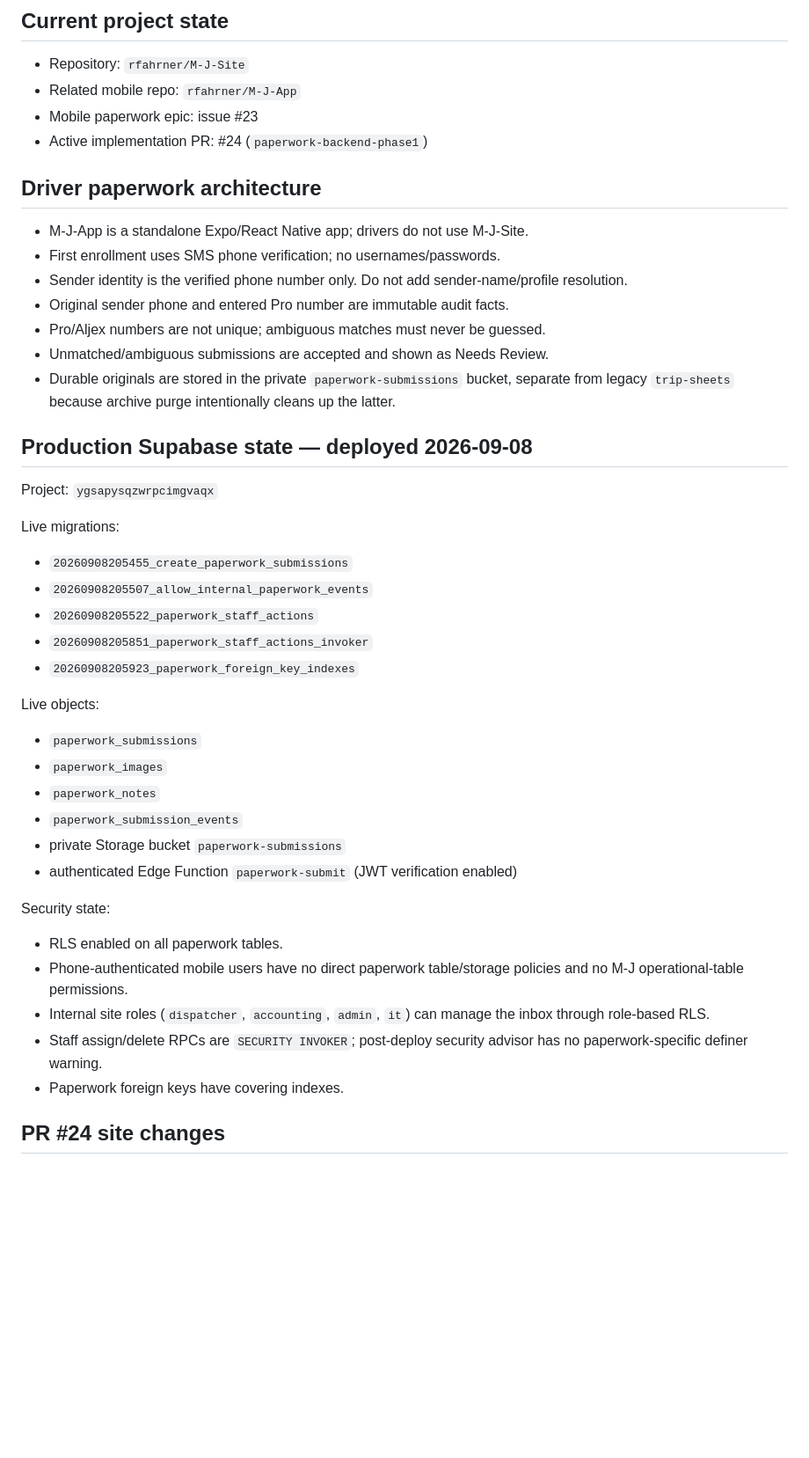
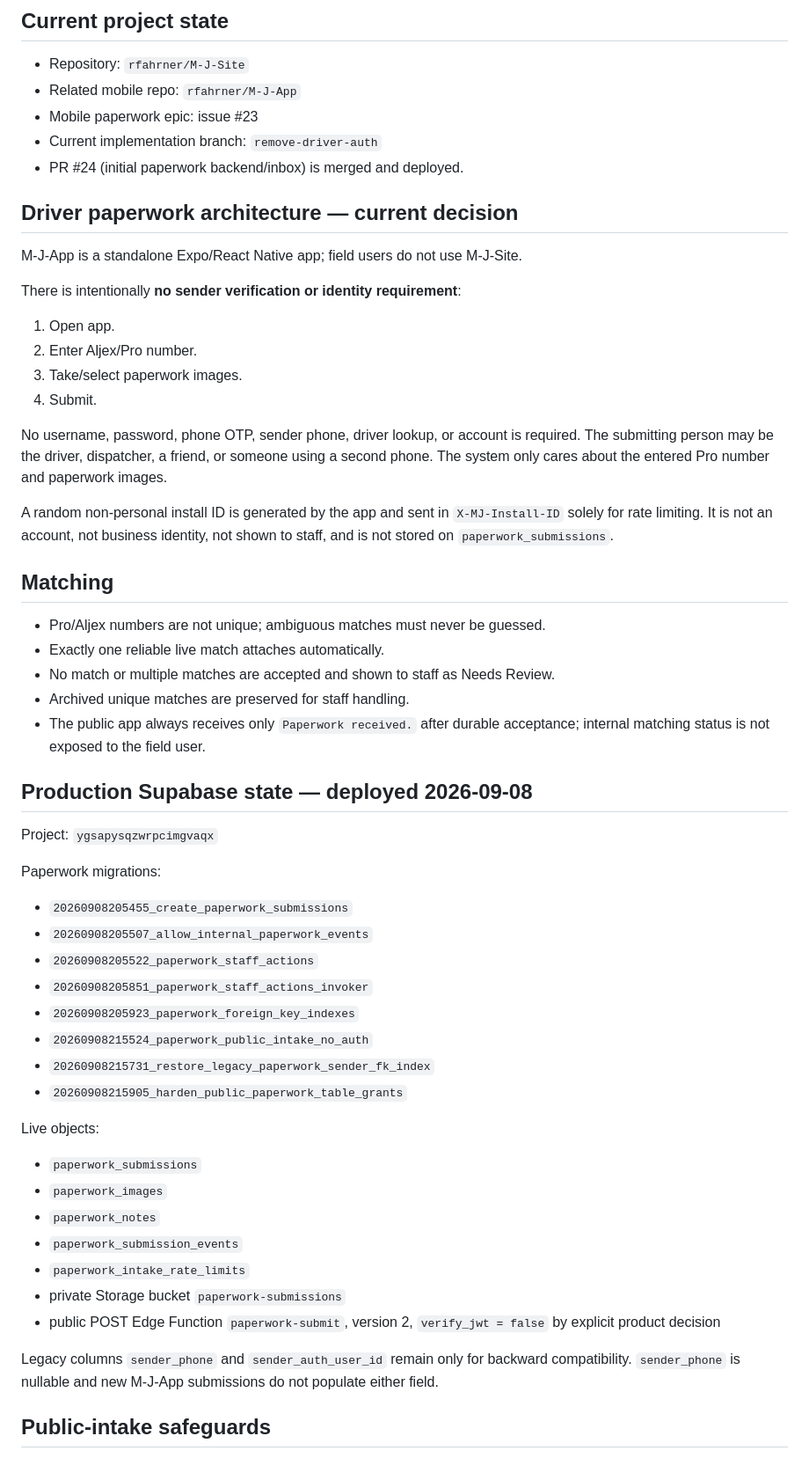
Before and after one commit to rfahrner/M-J-Site, a Markdown page: docs/AI_HANDOFF.md, the part around one of its changes. Shown at 88% size. Drawn GitHub-style; blank space fills up the shorter version.

```diff
--- a/docs/AI_HANDOFF.md
+++ b/docs/AI_HANDOFF.md
@@ -7,43 +7,56 @@ Use this file to transfer project state between ChatGPT/OpenAI tools, Claude/Cla
 - Repository: `rfahrner/M-J-Site`
 - Related mobile repo: `rfahrner/M-J-App`
 - Mobile paperwork epic: issue #23
-- Active implementation PR: #24 (`paperwork-backend-phase1`)
+- Current implementation branch: `remove-driver-auth`
+- PR #24 (initial paperwork backend/inbox) is merged and deployed.
 
-## Driver paperwork architecture
+## Driver paperwork architecture — current decision
 
-- M-J-App is a standalone Expo/React Native app; drivers do not use M-J-Site.
-- First enrollment uses SMS phone verification; no usernames/passwords.
-- Sender identity is the verified phone number only. Do not add sender-name/profile resolution.
-- Original sender phone and entered Pro number are immutable audit facts.
+M-J-App is a standalone Expo/React Native app; field users do not use M-J-Site.
+
+There is intentionally **no sender verification or identity requirement**:
+
+1. Open app.
+2. Enter Aljex/Pro number.
+3. Take/select paperwork images.
+4. Submit.
+
+No username, password, phone OTP, sender phone, driver lookup, or account is required. The submitting person may be the driver, dispatcher, a friend, or someone using a second phone. The system only cares about the entered Pro number and paperwork images.
+
+A random non-personal install ID is generated by the app and sent in `X-MJ-Install-ID` solely for rate limiting. It is not an account, not business identity, not shown to staff, and is not stored on `paperwork_submissions`.
+
+## Matching
+
 - Pro/Aljex numbers are not unique; ambiguous matches must never be guessed.
-- Unmatched/ambiguous submissions are accepted and shown as Needs Review.
-- Durable originals are stored in the private `paperwork-submissions` bucket, separate from legacy `trip-sheets` because archive purge intentionally cleans up the latter.
+- Exactly one reliable live match attaches automatically.
+- No match or multiple matches are accepted and shown to staff as Needs Review.
+- Archived unique matches are preserved for staff handling.
+- The public app always receives only `Paperwork received.` after durable acceptance; internal matching status is not exposed to the field user.
 
 ## Production Supabase state — deployed 2026-09-08
 
 Project: `ygsapysqzwrpcimgvaqx`
 
-Live migrations:
+Paperwork migrations:
 - `20260908205455_create_paperwork_submissions`
 - `20260908205507_allow_internal_paperwork_events`
 - `20260908205522_paperwork_staff_actions`
 - `20260908205851_paperwork_staff_actions_invoker`
 - `20260908205923_paperwork_foreign_key_indexes`
+- `20260908215524_paperwork_public_intake_no_auth`
+- `20260908215731_restore_legacy_paperwork_sender_fk_index`
+- `20260908215905_harden_public_paperwork_table_grants`
 
 Live objects:
 - `paperwork_submissions`
 - `paperwork_images`
 - `paperwork_notes`
 - `paperwork_submission_events`
+- `paperwork_intake_rate_limits`
 - private Storage bucket `paperwork-submissions`
-- authenticated Edge Function `paperwork-submit` (JWT verification enabled)
+- public POST Edge Function `paperwork-submit`, version 2, `verify_jwt = false` by explicit product decision
 
-Security state:
-- RLS enabled on all paperwork tables.
-- Phone-authenticated mobile users have no direct paperwork table/storage policies and no M-J operational-table permissions.
-- Internal site roles (`dispatcher`, `accounting`, `admin`, `it`) can manage the inbox through role-based RLS.
-- Staff assign/delete RPCs are `SECURITY INVOKER`; post-deploy security advisor has no paperwork-specific definer warning.
-- Paperwork foreign keys have covering indexes.
+Legacy columns `sender_phone` and `sender_auth_user_id` remain only for backward compatibility. `sender_phone` is nullable and new M-J-App submissions do not populate either field.
 
-## PR #24 site changes
+## Public-intake safeguards
 
```
Also changed, not shown: other parts of docs/AI_HANDOFF.md (+41 -10 lines).
